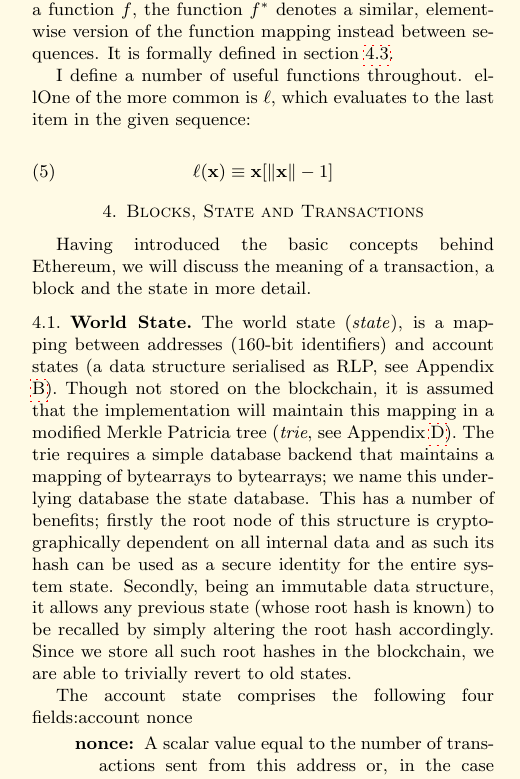
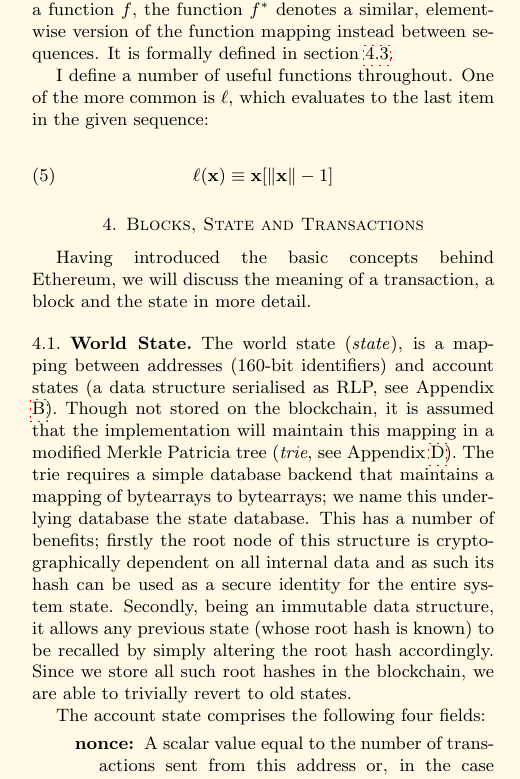
Before and after one commit to ethereum/yellowpaper, a LaTeX paper (Paper.tex): part of one column of page 3 of 37, cut so that both start at the same text. Compiled offline with pdfLaTeX; a LaTeX package or settings file that is missing is left out.

Commit message:
Change hypertarget captions to empty strings

```diff
--- a/Paper.tex
+++ b/Paper.tex
@@ -179,7 +179,7 @@
 
 When considering the use of existing functions, given a function $f$, the function $f^*$ denotes a similar, element-wise version of the function mapping instead between sequences. It is formally defined in section \ref{ch:block}.
 
-I define a number of useful functions throughout. \hypertarget{ell}{ell}One of the more common is $\ell$, which evaluates to the last item in the given sequence:
+I define a number of useful functions throughout. \hypertarget{ell}{}One of the more common is $\ell$, which evaluates to the last item in the given sequence:
 
 \begin{equation}
 \ell(\mathbf{x}) \equiv \mathbf{x}[\lVert \mathbf{x} \rVert - 1]
@@ -193,7 +193,7 @@
 
 The world state (\textit{state}), is a mapping between addresses (160-bit identifiers) and account states (a data structure serialised as RLP, see Appendix \ref{app:rlp}). Though not stored on the blockchain, it is assumed that the implementation will maintain this mapping in a modified Merkle Patricia tree (\textit{trie}, see Appendix \ref{app:trie}). The trie requires a simple database backend that maintains a mapping of bytearrays to bytearrays; we name this underlying database the state database. This has a number of benefits; firstly the root node of this structure is cryptographically dependent on all internal data and as such its hash can be used as a secure identity for the entire system state. Secondly, being an immutable data structure, it allows any previous state (whose root hash is known) to be recalled by simply altering the root hash accordingly. Since we store all such root hashes in the blockchain, we are able to trivially revert to old states.
 
-The account state comprises the following four fields:\hypertarget{account_nonce}{account nonce}
+The account state comprises the following four fields:\hypertarget{account_nonce}{}
 
 \begin{description}
 \item[nonce] A scalar value equal to the number of transactions sent from this address or, in the case of accounts with associated code, the number of contract-creations made by this account. For account of address $a$ in state $\boldsymbol{\sigma}$, this would be formally denoted $\boldsymbol{\sigma}[a]_n$.
```
